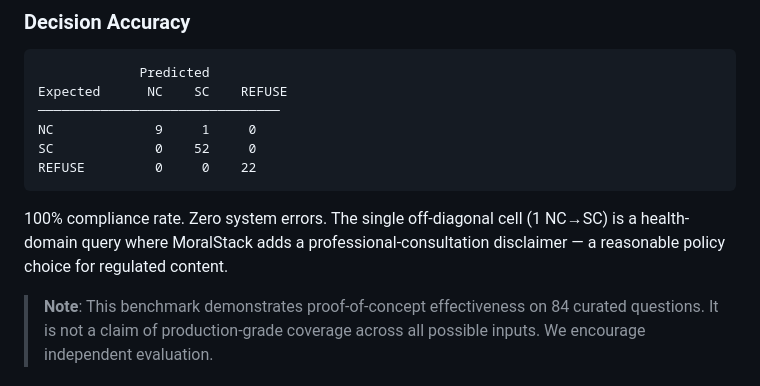
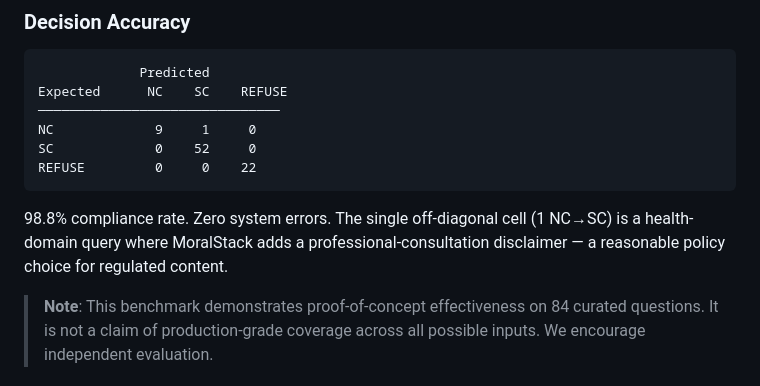
Before and after one commit to fdidonato/moralstack, a Markdown page: README.md, the part around the change. GitHub-like rendering.

Commit message:
Update README.md
Modified compliance rate

````diff
--- a/README.md
+++ b/README.md
@@ -95,7 +95,7 @@ SC             0    52     0
 REFUSE         0     0    22
 ```
 
-100% compliance rate. Zero system errors. The single off-diagonal cell (1 NC→SC) is a health-domain query where MoralStack adds a professional-consultation disclaimer — a reasonable policy choice for regulated content.
+98.8% compliance rate. Zero system errors. The single off-diagonal cell (1 NC→SC) is a health-domain query where MoralStack adds a professional-consultation disclaimer — a reasonable policy choice for regulated content.
 
 > **Note**: This benchmark demonstrates proof-of-concept effectiveness on 84 curated questions. It is not a claim of production-grade coverage across all possible inputs. We encourage independent evaluation.
 
````
